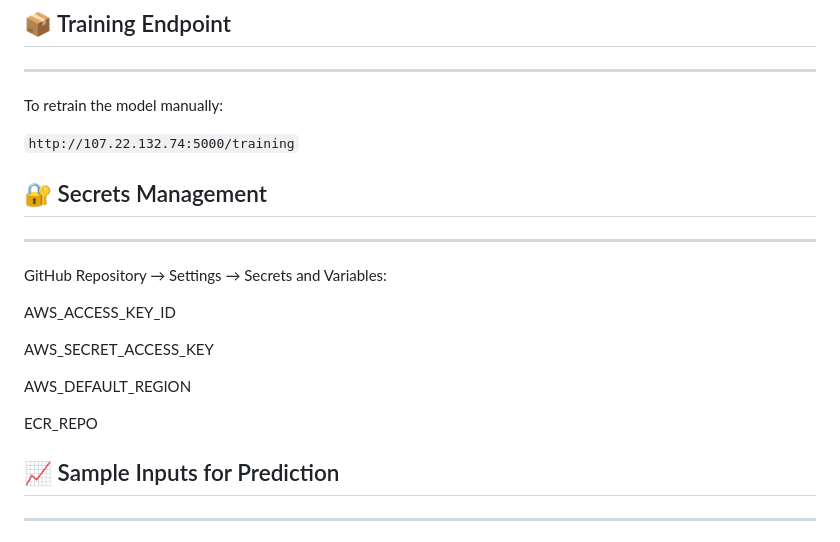
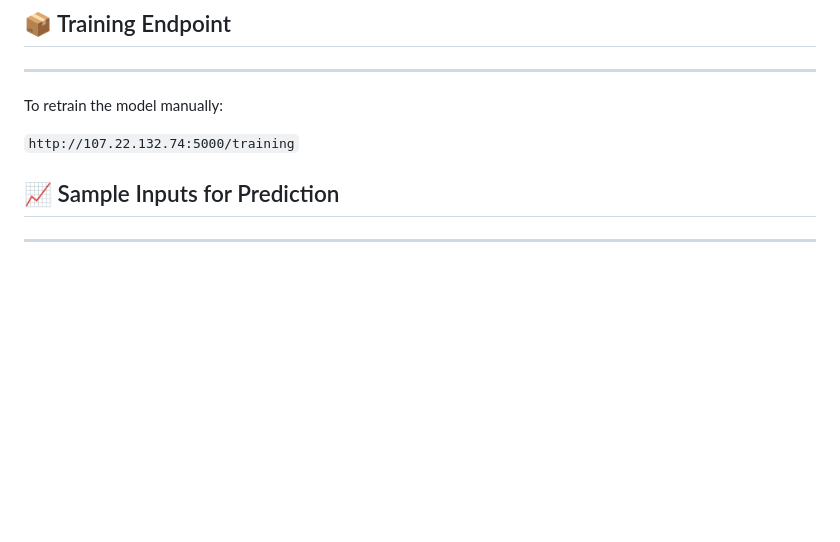
Before and after one commit to tamannaverma02/vehicle-insurance-model, a Markdown page: README.md, the part around one of its changes. Drawn GitHub-style; blank space fills up the shorter version.

```diff
--- a/README.md
+++ b/README.md
@@ -114,17 +114,6 @@ To retrain the model manually:
 
 `http://107.22.132.74:5000/training`
 
-## 🔐 Secrets Management
-------------------------
-GitHub Repository → Settings → Secrets and Variables:
-
-AWS_ACCESS_KEY_ID
-
-AWS_SECRET_ACCESS_KEY
-
-AWS_DEFAULT_REGION
-
-ECR_REPO
 
 ## 📈 Sample Inputs for Prediction
 ------------------------
```
Also changed, not shown: other parts of README.md (+3 -3 lines).
